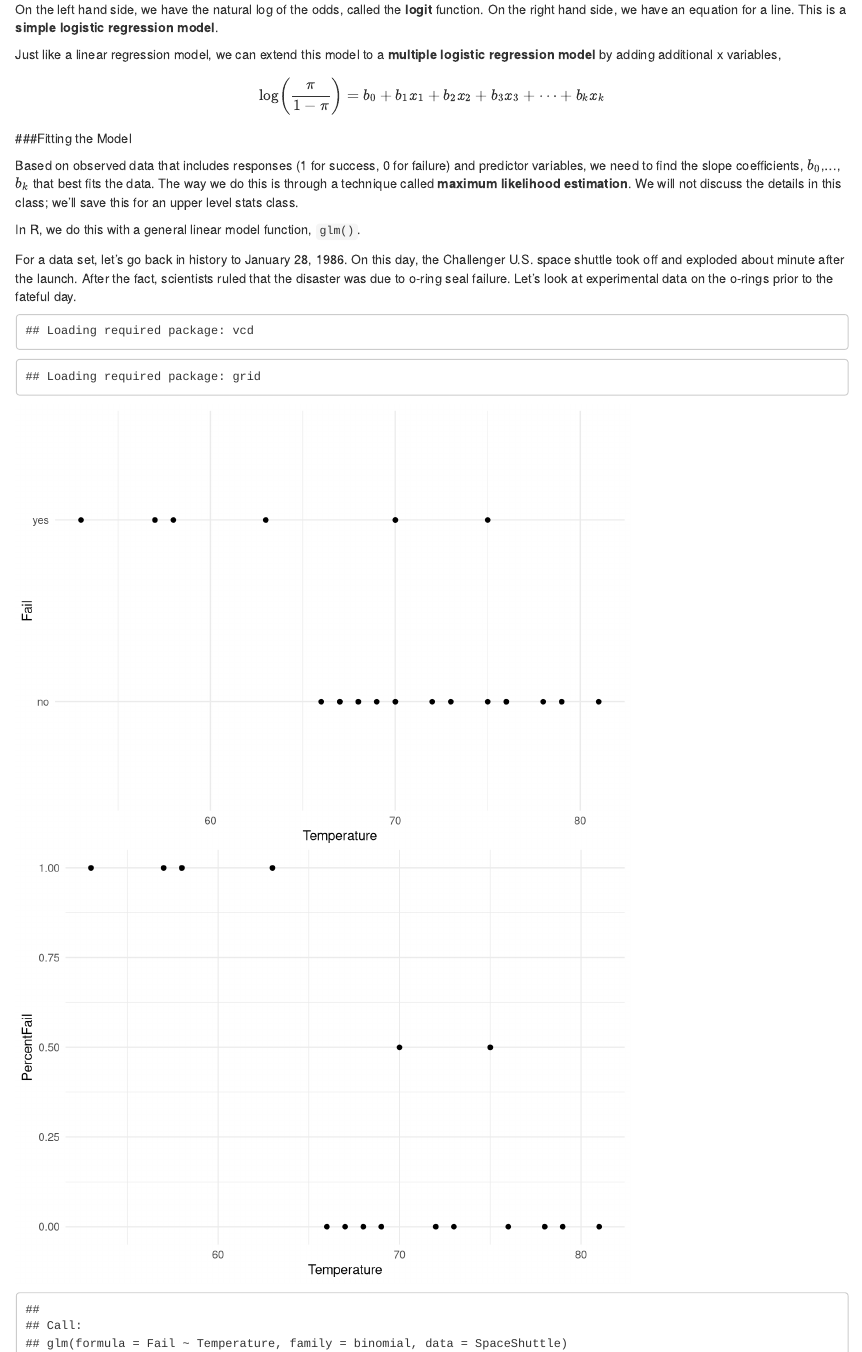
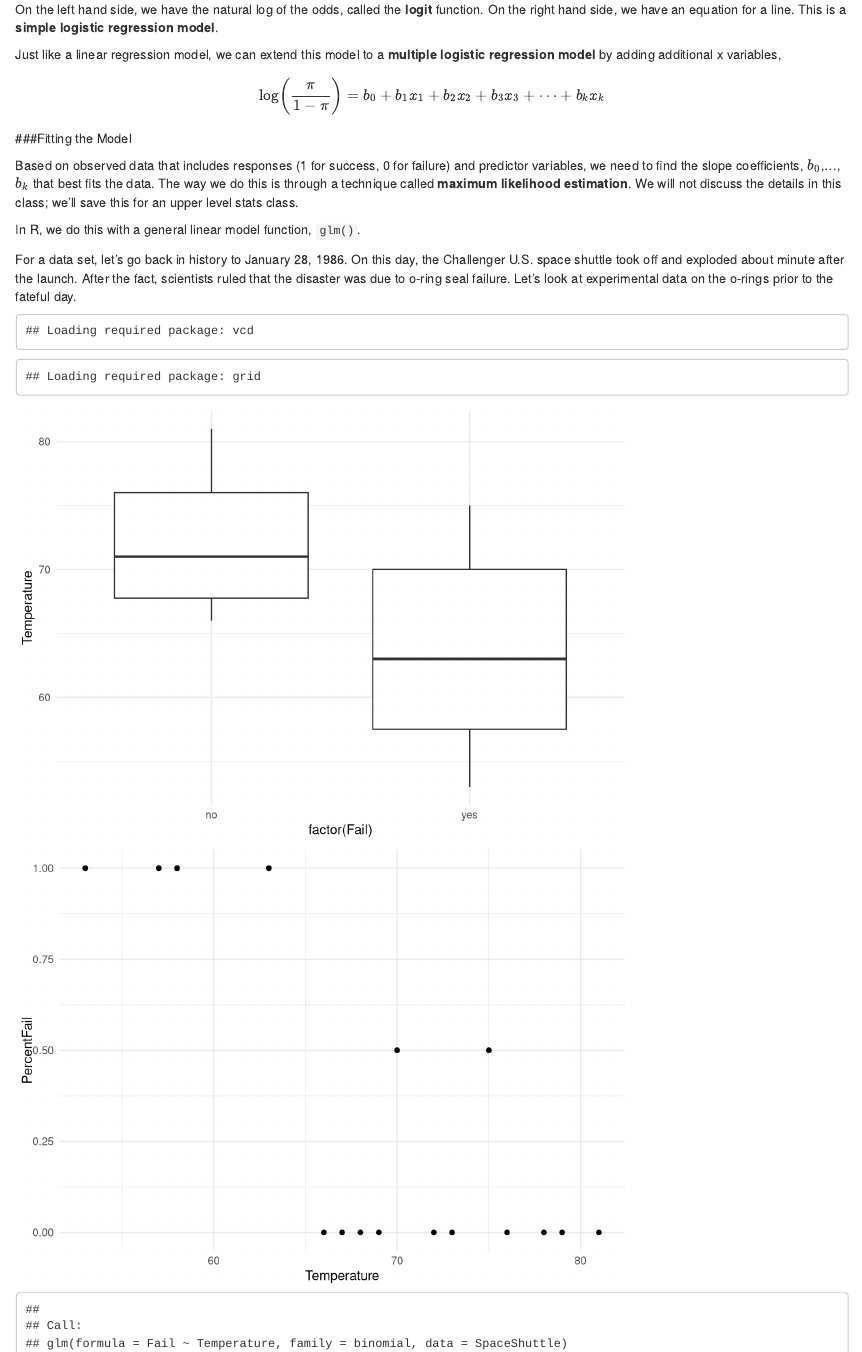
Before and after one commit to Mac-STAT/Stat155Notes, an R Markdown document (03-regression.Rmd): the page in a window 1100 px wide, from 820 px down. Rendered offline with R 4.5, knitr and Pandoc, with nearby package versions; drawn as R Markdown's standard HTML page in place of the format the file asks for; code that draws random numbers runs with fixed seeds of ours; some code elsewhere in the file could not run offline.

Commit message:
change a plot to a boxplot

```diff
--- a/03-regression.Rmd
+++ b/03-regression.Rmd
@@ -876,8 +876,8 @@ data(SpaceShuttle)
 
 SpaceShuttle %>%
   filter(!is.na(Fail)) %>%
-  ggplot(aes(x = Temperature, y = Fail)) +
-  geom_point() +
+  ggplot(aes(x = factor(Fail), y = Temperature) )+
+  geom_boxplot() +
   theme_minimal()
 
 SpaceShuttle %>%
```
